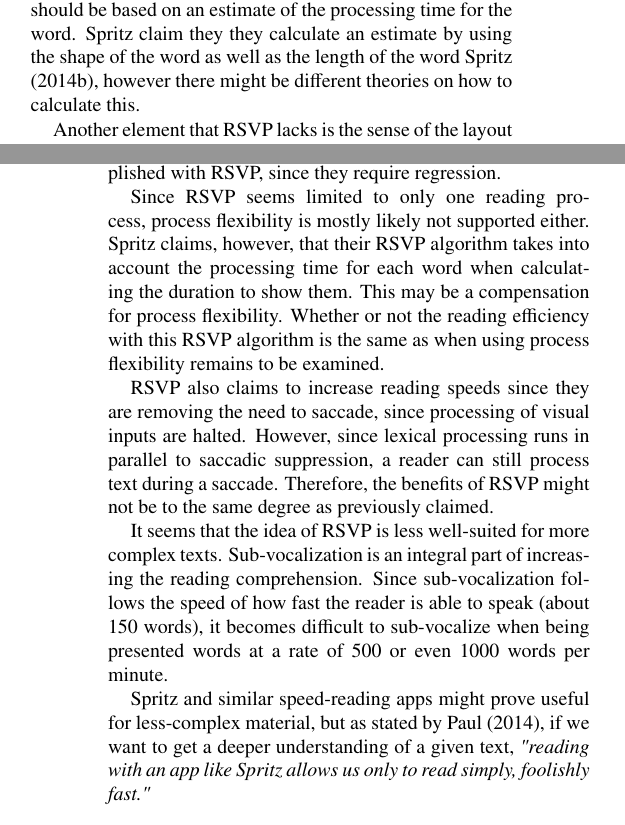
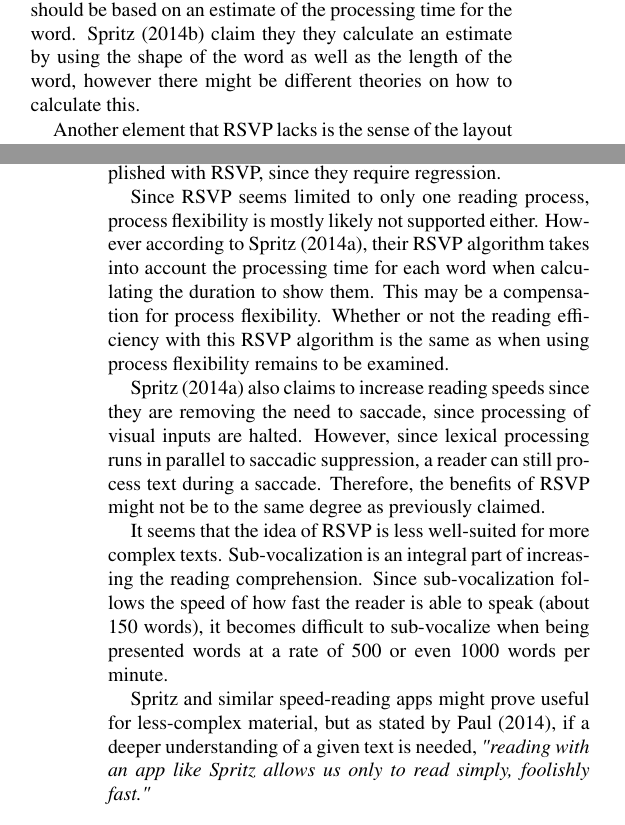
Before and after one commit to Wikzo/p7_paper, a LaTeX paper (Perception paper/master.tex, which reads Perception paper/critiq_speedReading.tex, Perception paper/discussionandconclusion.tex): two parts of the columns of pages 4 and 5 of 5, joined at a grey line, cut so that both start at the same text. Compiled offline with pdfLaTeX.

Commit message:
Spritz references fixed

```diff
--- a/Perception paper/critiq_speedReading.tex
+++ b/Perception paper/critiq_speedReading.tex
@@ -15,7 +15,7 @@
 
 %\textbf{Loss of spatial awareness and formatting}
 
-\citeA{rsvp_critique} suggests some improvements that should be made to RSVP. One improvement is that it should only present samples of the text, e.g. by selecting only the most informative words of a sentence. This could be determined by only presenting the least frequent content words as well as critical function words. \citeA{rsvp_critique} also suggests that the duration each word is presented, should be based on an estimate of the processing time for the word. Spritz claim they they calculate an estimate by using the shape of the word as well as the length of the word \citeA{spritz_rhythm}, however there might be different theories on how to calculate this.
+\citeA{rsvp_critique} suggests some improvements that should be made to RSVP. One improvement is that it should only present samples of the text, e.g. by selecting only the most informative words of a sentence. This could be determined by only presenting the least frequent content words as well as critical function words. \citeA{rsvp_critique} also suggests that the duration each word is presented, should be based on an estimate of the processing time for the word. \citeA{spritz_rhythm} claim they they calculate an estimate by using the shape of the word as well as the length of the word, however there might be different theories on how to calculate this.
 
 %% by Gustav:
 Another element that RSVP lacks is the sense of the layout and formatting of the text. Since you are only presented one word at a time, there is no spatial relationship between the words, as is the case when reading a book or a news paper.
--- a/Perception paper/discussionandconclusion.tex
+++ b/Perception paper/discussionandconclusion.tex
@@ -1,11 +1,11 @@
 \section{Discussion and Conclusion}
 When comparing the different reading processes to RSVP, an assumption can be made that RSVP only incorporates the rauding process. Neither skimming or scanning are supported, as they require peripheral vision. This also excludes the possibility of using schema, since readers do not have possibility of just reading titles or viewing pictures. Furthermore, idea remembering and fact rehearsal cannot be accomplished with RSVP, since they require regression.
 
-Since RSVP seems limited to only one reading process, process flexibility is mostly likely not supported either. Spritz claims, however, that their RSVP algorithm takes into account the processing time for each word when calculating the duration to show them. This may be a compensation for process flexibility. Whether or not the reading efficiency with this RSVP algorithm is the same as when using process flexibility remains to be examined.
+Since RSVP seems limited to only one reading process, process flexibility is mostly likely not supported either. However according to \citeA{spritz}, their RSVP algorithm takes into account the processing time for each word when calculating the duration to show them. This may be a compensation for process flexibility. Whether or not the reading efficiency with this RSVP algorithm is the same as when using process flexibility remains to be examined.
 
-RSVP also claims to increase reading speeds since they are removing the need to saccade, since processing of visual inputs are halted. However, since lexical processing runs in parallel
+\citeA{spritz} also claims to increase reading speeds since they are removing the need to saccade, since processing of visual inputs are halted. However, since lexical processing runs in parallel
 to saccadic suppression, a reader can still process text during a saccade. Therefore, the benefits of RSVP might not be to the same degree as previously claimed.
 
 It seems that the idea of RSVP is less well-suited for more complex texts. Sub-vocalization is an integral part of increasing the reading comprehension. Since sub-vocalization follows the speed of how fast the reader is able to speak (about 150 words), it becomes difficult to sub-vocalize when being presented words at a rate of 500 or even 1000 words per minute.
 
-Spritz and similar speed-reading apps might prove useful for less-complex material, but as stated by \citeA{time_spritz}, if we want to get a deeper understanding of a given text, \emph{"reading with an app like Spritz allows us only to read simply, foolishly fast."}
+Spritz and similar speed-reading apps might prove useful for less-complex material, but as stated by \citeA{time_spritz}, if a deeper understanding of a given text is needed, \emph{"reading with an app like Spritz allows us only to read simply, foolishly fast."}
```
